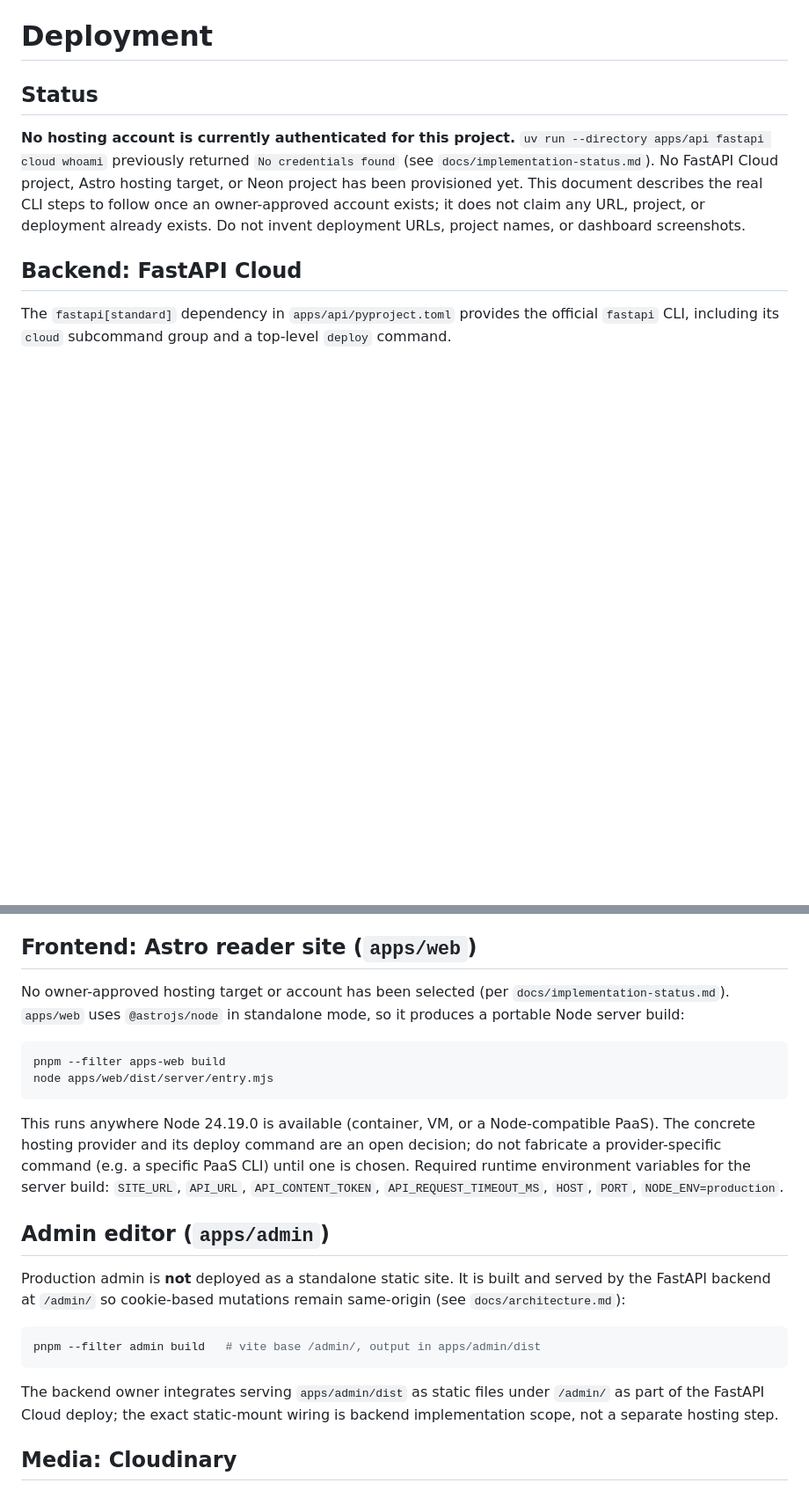
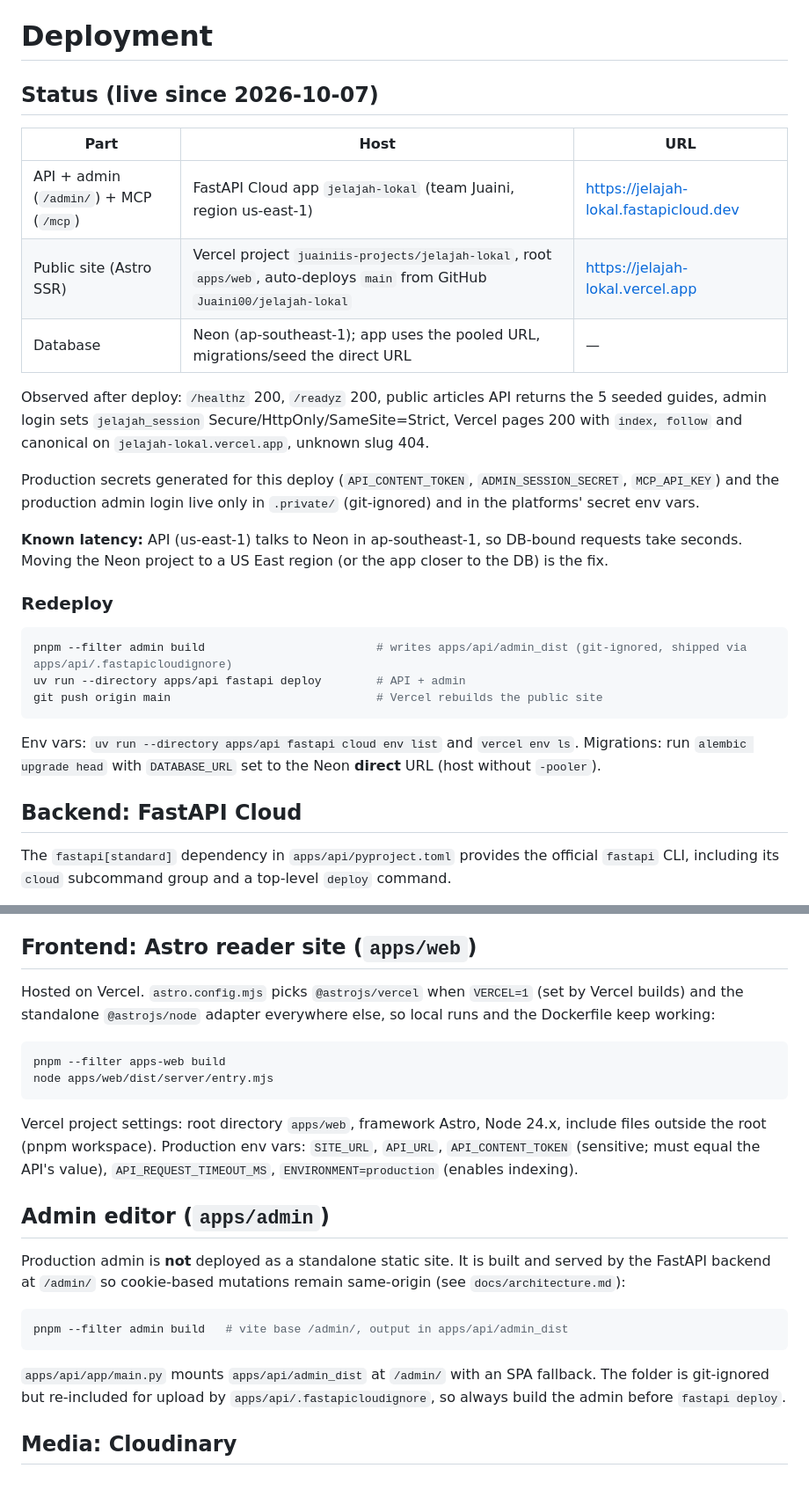
Before and after one commit to Juaini00/jelajah-lokal, a Markdown page: docs/deployment.md, 2 parts joined by grey strips. Shown at 88% size. GitHub-like rendering; blank space fills up the shorter version.

Commit message:
Document live FastAPI Cloud + Vercel deployment

````diff
--- a/docs/deployment.md
+++ b/docs/deployment.md
@@ -1,8 +1,27 @@
 # Deployment
 
-## Status
+## Status (live since 2026-10-07)
 
-**No hosting account is currently authenticated for this project.** `uv run --directory apps/api fastapi cloud whoami` previously returned `No credentials found` (see `docs/implementation-status.md`). No FastAPI Cloud project, Astro hosting target, or Neon project has been provisioned yet. This document describes the real CLI steps to follow once an owner-approved account exists; it does not claim any URL, project, or deployment already exists. Do not invent deployment URLs, project names, or dashboard screenshots.
+| Part | Host | URL |
+|---|---|---|
+| API + admin (`/admin/`) + MCP (`/mcp`) | FastAPI Cloud app `jelajah-lokal` (team Juaini, region us-east-1) | https://jelajah-lokal.fastapicloud.dev |
+| Public site (Astro SSR) | Vercel project `juainiis-projects/jelajah-lokal`, root `apps/web`, auto-deploys `main` from GitHub `Juaini00/jelajah-lokal` | https://jelajah-lokal.vercel.app |
+| Database | Neon (ap-southeast-1); app uses the pooled URL, migrations/seed the direct URL | — |
+
+Observed after deploy: `/healthz` 200, `/readyz` 200, public articles API returns the 5 seeded guides, admin login sets `jelajah_session` Secure/HttpOnly/SameSite=Strict, Vercel pages 200 with `index, follow` and canonical on `jelajah-lokal.vercel.app`, unknown slug 404.
+
+Production secrets generated for this deploy (`API_CONTENT_TOKEN`, `ADMIN_SESSION_SECRET`, `MCP_API_KEY`) and the production admin login live only in `.private/` (git-ignored) and in the platforms' secret env vars.
+
+**Known latency:** API (us-east-1) talks to Neon in ap-southeast-1, so DB-bound requests take seconds. Moving the Neon project to a US East region (or the app closer to the DB) is the fix.
+
+### Redeploy
+
+```bash
+pnpm --filter admin build                         # writes apps/api/admin_dist (git-ignored, shipped via apps/api/.fastapicloudignore)
+uv run --directory apps/api fastapi deploy        # API + admin
+git push origin main                              # Vercel rebuilds the public site
+```
+Env vars: `uv run --directory apps/api fastapi cloud env list` and `vercel env ls`. Migrations: run `alembic upgrade head` with `DATABASE_URL` set to the Neon **direct** URL (host without `-pooler`).
 
 ## Backend: FastAPI Cloud
 
@@ -44,24 +63,24 @@ using `DATABASE_DIRECT_URL` configured for the Neon direct (non-pooled) connecti
 
 ## Frontend: Astro reader site (`apps/web`)
 
-No owner-approved hosting target or account has been selected (per `docs/implementation-status.md`). `apps/web` uses `@astrojs/node` in standalone mode, so it produces a portable Node server build:
+Hosted on Vercel. `astro.config.mjs` picks `@astrojs/vercel` when `VERCEL=1` (set by Vercel builds) and the standalone `@astrojs/node` adapter everywhere else, so local runs and the Dockerfile keep working:
 
 ```bash
 pnpm --filter apps-web build
 node apps/web/dist/server/entry.mjs
 ```
 
-This runs anywhere Node 24.19.0 is available (container, VM, or a Node-compatible PaaS). The concrete hosting provider and its deploy command are an open decision; do not fabricate a provider-specific command (e.g. a specific PaaS CLI) until one is chosen. Required runtime environment variables for the server build: `SITE_URL`, `API_URL`, `API_CONTENT_TOKEN`, `API_REQUEST_TIMEOUT_MS`, `HOST`, `PORT`, `NODE_ENV=production`.
+Vercel project settings: root directory `apps/web`, framework Astro, Node 24.x, include files outside the root (pnpm workspace). Production env vars: `SITE_URL`, `API_URL`, `API_CONTENT_TOKEN` (sensitive; must equal the API's value), `API_REQUEST_TIMEOUT_MS`, `ENVIRONMENT=production` (enables indexing).
 
 ## Admin editor (`apps/admin`)
 
 Production admin is **not** deployed as a standalone static site. It is built and served by the FastAPI backend at `/admin/` so cookie-based mutations remain same-origin (see `docs/architecture.md`):
 
 ```bash
-pnpm --filter admin build   # vite base /admin/, output in apps/admin/dist
+pnpm --filter admin build   # vite base /admin/, output in apps/api/admin_dist
 ```
 
-The backend owner integrates serving `apps/admin/dist` as static files under `/admin/` as part of the FastAPI Cloud deploy; the exact static-mount wiring is backend implementation scope, not a separate hosting step.
+`apps/api/app/main.py` mounts `apps/api/admin_dist` at `/admin/` with an SPA fallback. The folder is git-ignored but re-included for upload by `apps/api/.fastapicloudignore`, so always build the admin before `fastapi deploy`.
 
 ## Media: Cloudinary
 
````
Also changed, not shown: other parts of docs/deployment.md (+2 -4 lines).
